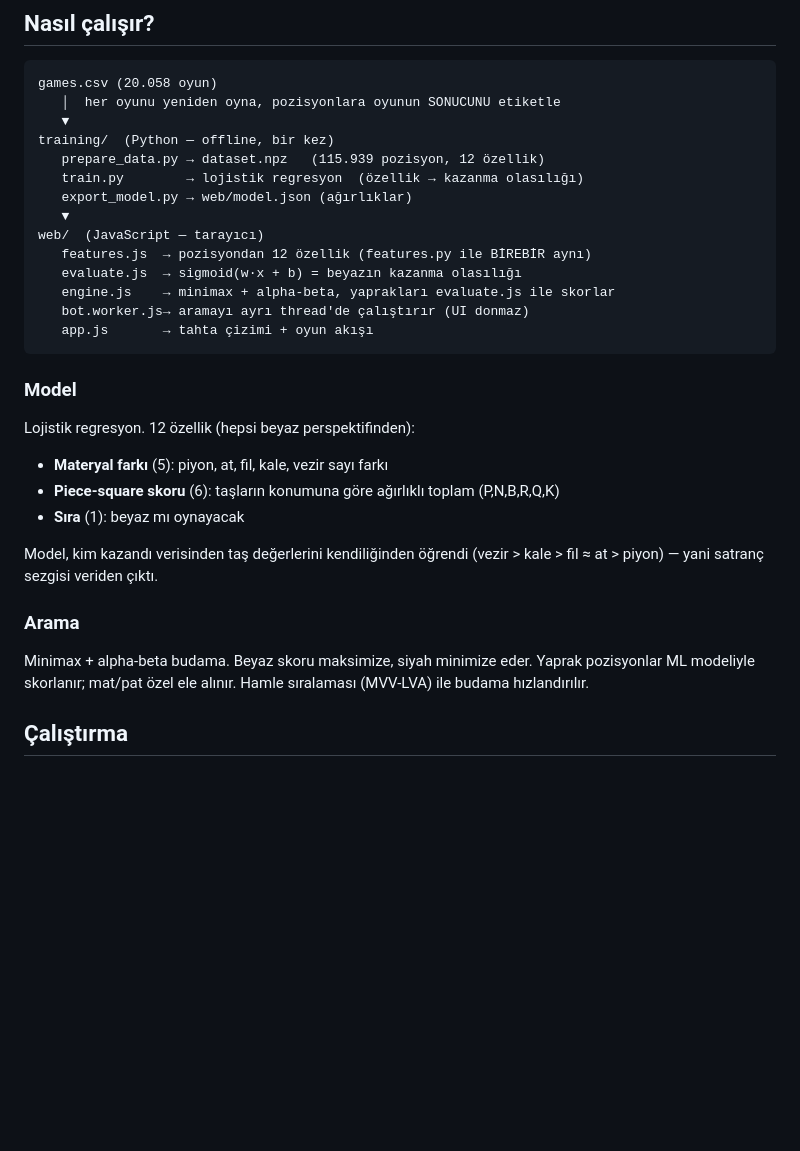
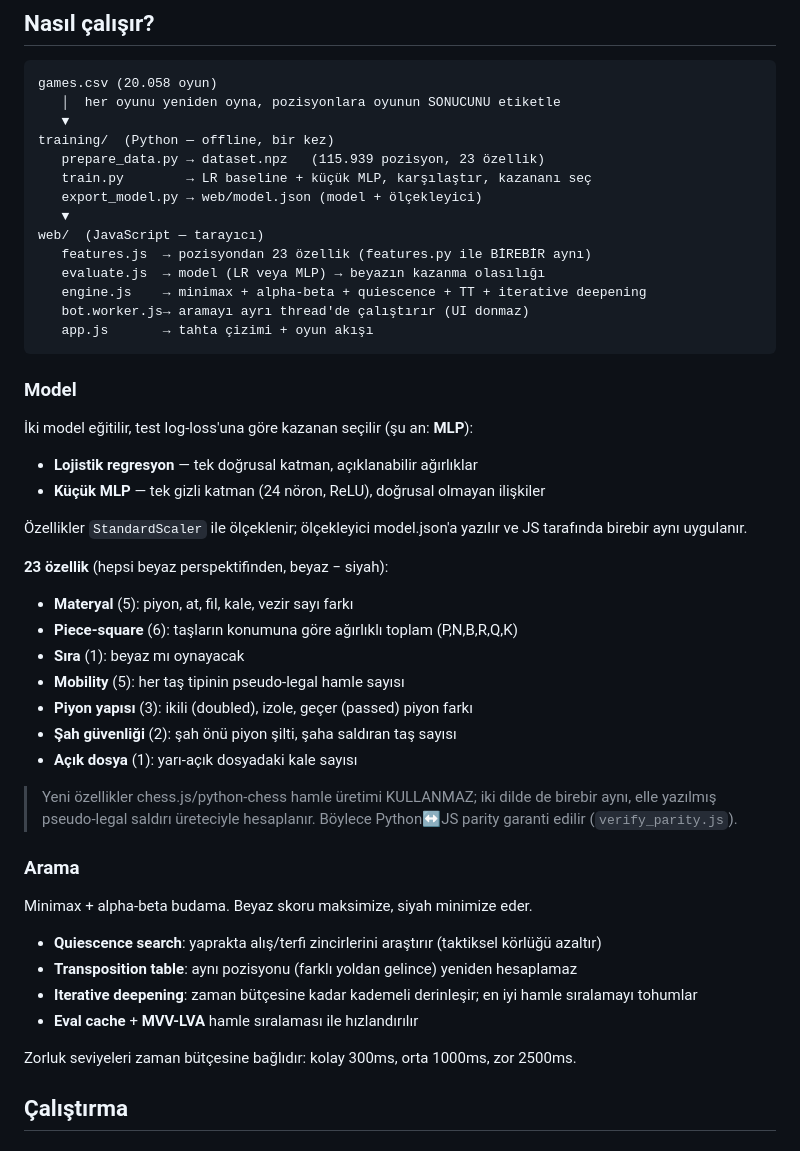
Before and after one commit to emrecoruhlu0/chess_bot, a Markdown page: README.md, the part around one of its changes. GitHub-like rendering; blank space fills up the shorter version.

Commit message:
@ README: 23 ozellik, LR+MLP, gelismis arama ve yeni testleri belgele
Co-Authored-By: Claude Opus 4.8 <noreply@anthropic.com>
@

````diff
--- a/README.md
+++ b/README.md
@@ -13,31 +13,47 @@ games.csv (20.058 oyun)
    │  her oyunu yeniden oyna, pozisyonlara oyunun SONUCUNU etiketle
    ▼
 training/  (Python — offline, bir kez)
-   prepare_data.py → dataset.npz   (115.939 pozisyon, 12 özellik)
-   train.py        → lojistik regresyon  (özellik → kazanma olasılığı)
-   export_model.py → web/model.json (ağırlıklar)
+   prepare_data.py → dataset.npz   (115.939 pozisyon, 23 özellik)
+   train.py        → LR baseline + küçük MLP, karşılaştır, kazananı seç
+   export_model.py → web/model.json (model + ölçekleyici)
    ▼
 web/  (JavaScript — tarayıcı)
-   features.js  → pozisyondan 12 özellik (features.py ile BİREBİR aynı)
-   evaluate.js  → sigmoid(w·x + b) = beyazın kazanma olasılığı
-   engine.js    → minimax + alpha-beta, yaprakları evaluate.js ile skorlar
+   features.js  → pozisyondan 23 özellik (features.py ile BİREBİR aynı)
+   evaluate.js  → model (LR veya MLP) → beyazın kazanma olasılığı
+   engine.js    → minimax + alpha-beta + quiescence + TT + iterative deepening
    bot.worker.js→ aramayı ayrı thread'de çalıştırır (UI donmaz)
    app.js       → tahta çizimi + oyun akışı
 ```
 
 ### Model
-Lojistik regresyon. 12 özellik (hepsi beyaz perspektifinden):
-- **Materyal farkı** (5): piyon, at, fil, kale, vezir sayı farkı
-- **Piece-square skoru** (6): taşların konumuna göre ağırlıklı toplam (P,N,B,R,Q,K)
+İki model eğitilir, test log-loss'una göre kazanan seçilir (şu an: **MLP**):
+- **Lojistik regresyon** — tek doğrusal katman, açıklanabilir ağırlıklar
+- **Küçük MLP** — tek gizli katman (24 nöron, ReLU), doğrusal olmayan ilişkiler
+
+Özellikler `StandardScaler` ile ölçeklenir; ölçekleyici model.json'a yazılır ve
+JS tarafında birebir aynı uygulanır.
+
+**23 özellik** (hepsi beyaz perspektifinden, beyaz − siyah):
+- **Materyal** (5): piyon, at, fil, kale, vezir sayı farkı
+- **Piece-square** (6): taşların konumuna göre ağırlıklı toplam (P,N,B,R,Q,K)
 - **Sıra** (1): beyaz mı oynayacak
+- **Mobility** (5): her taş tipinin pseudo-legal hamle sayısı
+- **Piyon yapısı** (3): ikili (doubled), izole, geçer (passed) piyon farkı
+- **Şah güvenliği** (2): şah önü piyon şilti, şaha saldıran taş sayısı
+- **Açık dosya** (1): yarı-açık dosyadaki kale sayısı
 
-Model, kim kazandı verisinden taş değerlerini kendiliğinden öğrendi
-(vezir > kale > fil ≈ at > piyon) — yani satranç sezgisi veriden çıktı.
+> Yeni özellikler chess.js/python-chess hamle üretimi KULLANMAZ; iki dilde de
+> birebir aynı, elle yazılmış pseudo-legal saldırı üreteciyle hesaplanır.
+> Böylece Python↔JS parity garanti edilir (`verify_parity.js`).
 
 ### Arama
 Minimax + alpha-beta budama. Beyaz skoru maksimize, siyah minimize eder.
-Yaprak pozisyonlar ML modeliyle skorlanır; mat/pat özel ele alınır.
-Hamle sıralaması (MVV-LVA) ile budama hızlandırılır.
+- **Quiescence search**: yaprakta alış/terfi zincirlerini araştırır (taktiksel körlüğü azaltır)
+- **Transposition table**: aynı pozisyonu (farklı yoldan gelince) yeniden hesaplamaz
+- **Iterative deepening**: zaman bütçesine kadar kademeli derinleşir; en iyi hamle sıralamayı tohumlar
+- **Eval cache** + **MVV-LVA** hamle sıralaması ile hızlandırılır
+
+Zorluk seviyeleri zaman bütçesine bağlıdır: kolay 300ms, orta 1000ms, zor 2500ms.
 
 ## Çalıştırma
 
````
Also changed, not shown: other parts of README.md (+21 -10 lines).
